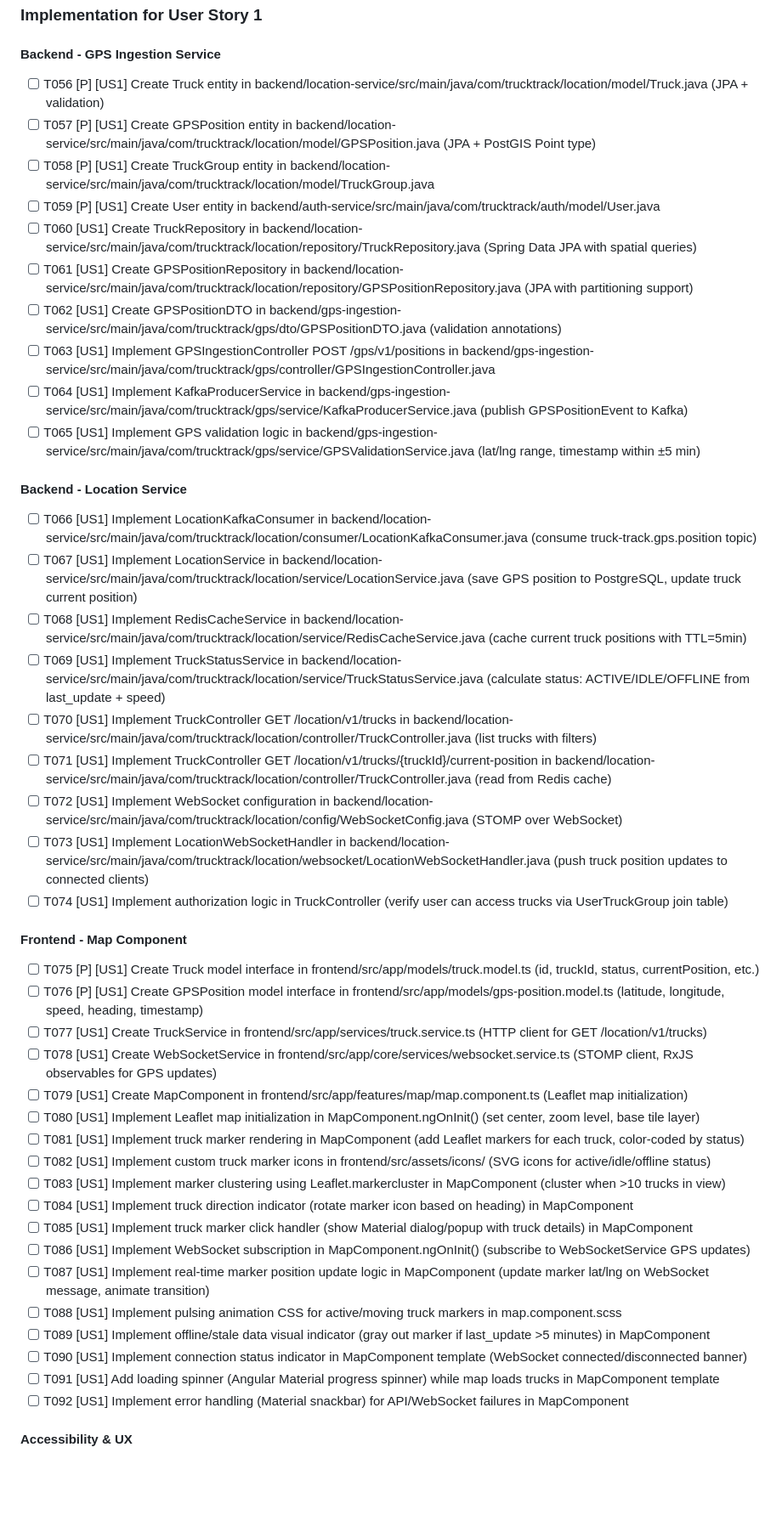
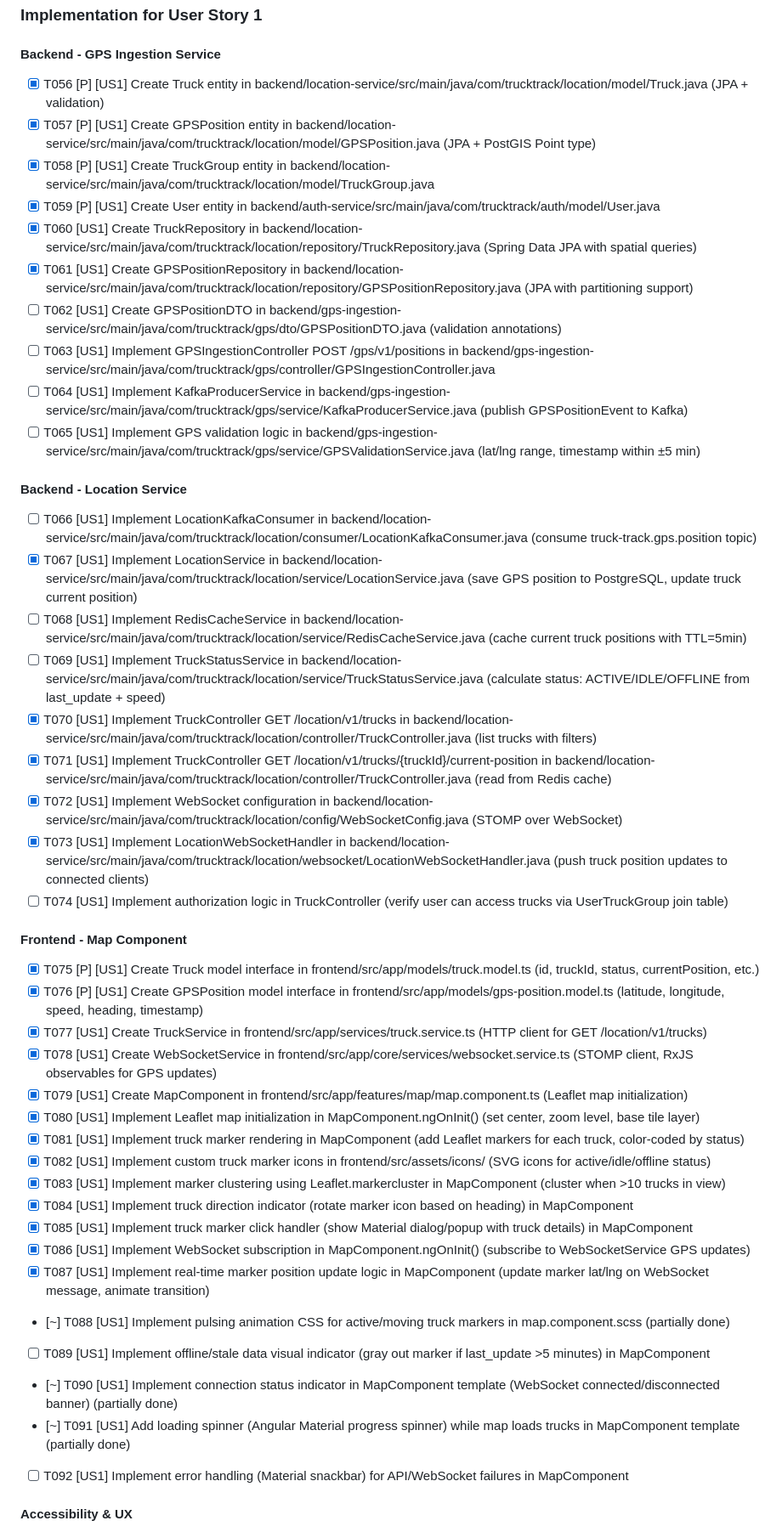
Before and after one commit to salimomrani/trucktrack, a Markdown page: specs/001-gps-live-tracking/tasks.md, the part around one of its changes. Shown at 85% size. Rendered like a GitHub page; blank space fills up the shorter version.

```diff
--- a/specs/001-gps-live-tracking/tasks.md
+++ b/specs/001-gps-live-tracking/tasks.md
@@ -110,12 +165,12 @@
 
 #### Backend - GPS Ingestion Service
 
-- [ ] T056 [P] [US1] Create Truck entity in backend/location-service/src/main/java/com/trucktrack/location/model/Truck.java (JPA + validation)
-- [ ] T057 [P] [US1] Create GPSPosition entity in backend/location-service/src/main/java/com/trucktrack/location/model/GPSPosition.java (JPA + PostGIS Point type)
-- [ ] T058 [P] [US1] Create TruckGroup entity in backend/location-service/src/main/java/com/trucktrack/location/model/TruckGroup.java
-- [ ] T059 [P] [US1] Create User entity in backend/auth-service/src/main/java/com/trucktrack/auth/model/User.java
-- [ ] T060 [US1] Create TruckRepository in backend/location-service/src/main/java/com/trucktrack/location/repository/TruckRepository.java (Spring Data JPA with spatial queries)
-- [ ] T061 [US1] Create GPSPositionRepository in backend/location-service/src/main/java/com/trucktrack/location/repository/GPSPositionRepository.java (JPA with partitioning support)
+- [X] T056 [P] [US1] Create Truck entity in backend/location-service/src/main/java/com/trucktrack/location/model/Truck.java (JPA + validation)
+- [X] T057 [P] [US1] Create GPSPosition entity in backend/location-service/src/main/java/com/trucktrack/location/model/GPSPosition.java (JPA + PostGIS Point type)
+- [X] T058 [P] [US1] Create TruckGroup entity in backend/location-service/src/main/java/com/trucktrack/location/model/TruckGroup.java
+- [X] T059 [P] [US1] Create User entity in backend/auth-service/src/main/java/com/trucktrack/auth/model/User.java
+- [X] T060 [US1] Create TruckRepository in backend/location-service/src/main/java/com/trucktrack/location/repository/TruckRepository.java (Spring Data JPA with spatial queries)
+- [X] T061 [US1] Create GPSPositionRepository in backend/location-service/src/main/java/com/trucktrack/location/repository/GPSPositionRepository.java (JPA with partitioning support)
 - [ ] T062 [US1] Create GPSPositionDTO in backend/gps-ingestion-service/src/main/java/com/trucktrack/gps/dto/GPSPositionDTO.java (validation annotations)
 - [ ] T063 [US1] Implement GPSIngestionController POST /gps/v1/positions in backend/gps-ingestion-service/src/main/java/com/trucktrack/gps/controller/GPSIngestionController.java
 - [ ] T064 [US1] Implement KafkaProducerService in backend/gps-ingestion-service/src/main/java/com/trucktrack/gps/service/KafkaProducerService.java (publish GPSPositionEvent to Kafka)
@@ -124,34 +179,34 @@
 #### Backend - Location Service
 
 - [ ] T066 [US1] Implement LocationKafkaConsumer in backend/location-service/src/main/java/com/trucktrack/location/consumer/LocationKafkaConsumer.java (consume truck-track.gps.position topic)
-- [ ] T067 [US1] Implement LocationService in backend/location-service/src/main/java/com/trucktrack/location/service/LocationService.java (save GPS position to PostgreSQL, update truck current position)
+- [X] T067 [US1] Implement LocationService in backend/location-service/src/main/java/com/trucktrack/location/service/LocationService.java (save GPS position to PostgreSQL, update truck current position)
 - [ ] T068 [US1] Implement RedisCacheService in backend/location-service/src/main/java/com/trucktrack/location/service/RedisCacheService.java (cache current truck positions with TTL=5min)
 - [ ] T069 [US1] Implement TruckStatusService in backend/location-service/src/main/java/com/trucktrack/location/service/TruckStatusService.java (calculate status: ACTIVE/IDLE/OFFLINE from last_update + speed)
-- [ ] T070 [US1] Implement TruckController GET /location/v1/trucks in backend/location-service/src/main/java/com/trucktrack/location/controller/TruckController.java (list trucks with filters)
-- [ ] T071 [US1] Implement TruckController GET /location/v1/trucks/{truckId}/current-position in backend/location-service/src/main/java/com/trucktrack/location/controller/TruckController.java (read from Redis cache)
-- [ ] T072 [US1] Implement WebSocket configuration in backend/location-service/src/main/java/com/trucktrack/location/config/WebSocketConfig.java (STOMP over WebSocket)
-- [ ] T073 [US1] Implement LocationWebSocketHandler in backend/location-service/src/main/java/com/trucktrack/location/websocket/LocationWebSocketHandler.java (push truck position updates to connected clients)
+- [X] T070 [US1] Implement TruckController GET /location/v1/trucks in backend/location-service/src/main/java/com/trucktrack/location/controller/TruckController.java (list trucks with filters)
+- [X] T071 [US1] Implement TruckController GET /location/v1/trucks/{truckId}/current-position in backend/location-service/src/main/java/com/trucktrack/location/controller/TruckController.java (read from Redis cache)
+- [X] T072 [US1] Implement WebSocket configuration in backend/location-service/src/main/java/com/trucktrack/location/config/WebSocketConfig.java (STOMP over WebSocket)
+- [X] T073 [US1] Implement LocationWebSocketHandler in backend/location-service/src/main/java/com/trucktrack/location/websocket/LocationWebSocketHandler.java (push truck position updates to connected clients)
 - [ ] T074 [US1] Implement authorization logic in TruckController (verify user can access trucks via UserTruckGroup join table)
 
 #### Frontend - Map Component
 
-- [ ] T075 [P] [US1] Create Truck model interface in frontend/src/app/models/truck.model.ts (id, truckId, status, currentPosition, etc.)
-- [ ] T076 [P] [US1] Create GPSPosition model interface in frontend/src/app/models/gps-position.model.ts (latitude, longitude, speed, heading, timestamp)
-- [ ] T077 [US1] Create TruckService in frontend/src/app/services/truck.service.ts (HTTP client for GET /location/v1/trucks)
-- [ ] T078 [US1] Create WebSocketService in frontend/src/app/core/services/websocket.service.ts (STOMP client, RxJS observables for GPS updates)
-- [ ] T079 [US1] Create MapComponent in frontend/src/app/features/map/map.component.ts (Leaflet map initialization)
-- [ ] T080 [US1] Implement Leaflet map initialization in MapComponent.ngOnInit() (set center, zoom level, base tile layer)
-- [ ] T081 [US1] Implement truck marker rendering in MapComponent (add Leaflet markers for each truck, color-coded by status)
-- [ ] T082 [US1] Implement custom truck marker icons in frontend/src/assets/icons/ (SVG icons for active/idle/offline status)
-- [ ] T083 [US1] Implement marker clustering using Leaflet.markercluster in MapComponent (cluster when >10 trucks in view)
-- [ ] T084 [US1] Implement truck direction indicator (rotate marker icon based on heading) in MapComponent
-- [ ] T085 [US1] Implement truck marker click handler (show Material dialog/popup with truck details) in MapComponent
-- [ ] T086 [US1] Implement WebSocket subscription in MapComponent.ngOnInit() (subscribe to WebSocketService GPS updates)
-- [ ] T087 [US1] Implement real-time marker position update logic in MapComponent (update marker lat/lng on WebSocket message, animate transition)
-- [ ] T088 [US1] Implement pulsing animation CSS for active/moving truck markers in map.component.scss
+- [X] T075 [P] [US1] Create Truck model interface in frontend/src/app/models/truck.model.ts (id, truckId, status, currentPosition, etc.)
+- [X] T076 [P] [US1] Create GPSPosition model interface in frontend/src/app/models/gps-position.model.ts (latitude, longitude, speed, heading, timestamp)
+- [X] T077 [US1] Create TruckService in frontend/src/app/services/truck.service.ts (HTTP client for GET /location/v1/trucks)
+- [X] T078 [US1] Create WebSocketService in frontend/src/app/core/services/websocket.service.ts (STOMP client, RxJS observables for GPS updates)
+- [X] T079 [US1] Create MapComponent in frontend/src/app/features/map/map.component.ts (Leaflet map initialization)
+- [X] T080 [US1] Implement Leaflet map initialization in MapComponent.ngOnInit() (set center, zoom level, base tile layer)
+- [X] T081 [US1] Implement truck marker rendering in MapComponent (add Leaflet markers for each truck, color-coded by status)
+- [X] T082 [US1] Implement custom truck marker icons in frontend/src/assets/icons/ (SVG icons for active/idle/offline status)
+- [X] T083 [US1] Implement marker clustering using Leaflet.markercluster in MapComponent (cluster when >10 trucks in view)
+- [X] T084 [US1] Implement truck direction indicator (rotate marker icon based on heading) in MapComponent
+- [X] T085 [US1] Implement truck marker click handler (show Material dialog/popup with truck details) in MapComponent
+- [X] T086 [US1] Implement WebSocket subscription in MapComponent.ngOnInit() (subscribe to WebSocketService GPS updates)
+- [X] T087 [US1] Implement real-time marker position update logic in MapComponent (update marker lat/lng on WebSocket message, animate transition)
+- [~] T088 [US1] Implement pulsing animation CSS for active/moving truck markers in map.component.scss (partially done)
 - [ ] T089 [US1] Implement offline/stale data visual indicator (gray out marker if last_update >5 minutes) in MapComponent
-- [ ] T090 [US1] Implement connection status indicator in MapComponent template (WebSocket connected/disconnected banner)
-- [ ] T091 [US1] Add loading spinner (Angular Material progress spinner) while map loads trucks in MapComponent template
+- [~] T090 [US1] Implement connection status indicator in MapComponent template (WebSocket connected/disconnected banner) (partially done)
+- [~] T091 [US1] Add loading spinner (Angular Material progress spinner) while map loads trucks in MapComponent template (partially done)
 - [ ] T092 [US1] Implement error handling (Material snackbar) for API/WebSocket failures in MapComponent
 
 #### Accessibility & UX
```
Also changed, not shown: other parts of specs/001-gps-live-tracking/tasks.md (+76 -17 lines).
